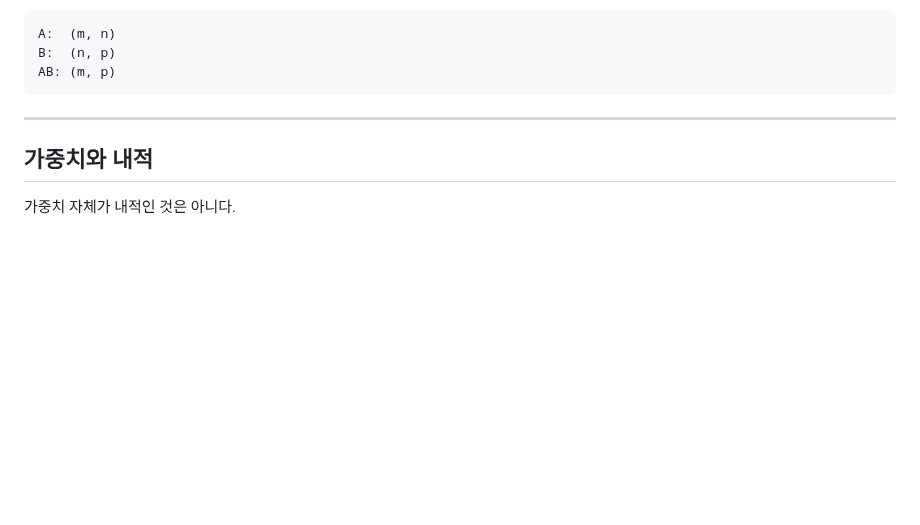
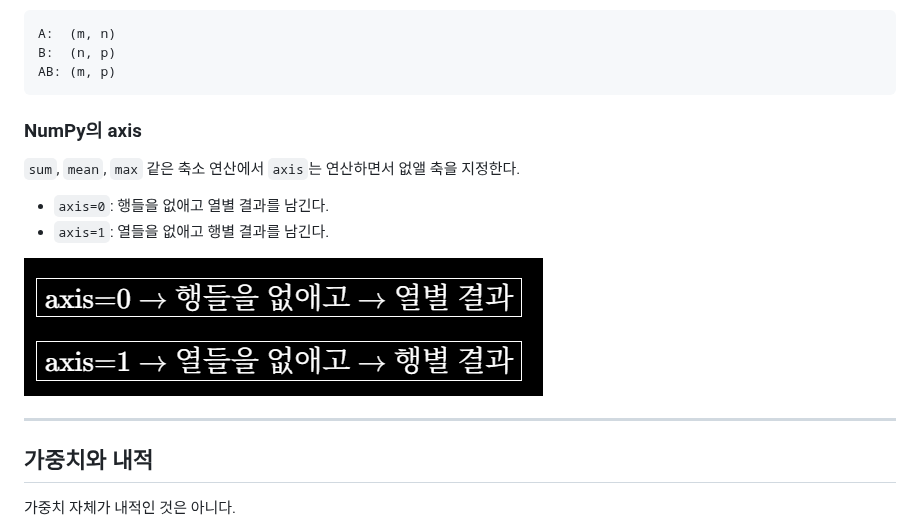
Before and after one commit to Damsebi/TIL, a Markdown page: Math/2-행렬연산과-딥러닝레이어.md, the part around the change. GitHub-like rendering; pictures changed too: Math/2-numpy-axis.png (added); blank space fills up the shorter version.

Commit message:
docs: NumPy axis 개념과 참고 이미지 추가

````diff
--- a/Math/2-행렬연산과-딥러닝레이어.md
+++ b/Math/2-행렬연산과-딥러닝레이어.md
@@ -80,6 +80,15 @@ A:  (m, n)
 B:  (n, p)
 AB: (m, p)
 ```
+
+### NumPy의 axis
+
+`sum`, `mean`, `max` 같은 축소 연산에서 `axis`는 연산하면서 없앨 축을 지정한다.
+
+- `axis=0`: 행들을 없애고 열별 결과를 남긴다.
+- `axis=1`: 열들을 없애고 행별 결과를 남긴다.
+
+![NumPy axis 0과 axis 1의 결과](./2-numpy-axis.png)
 
 ---
 
````
